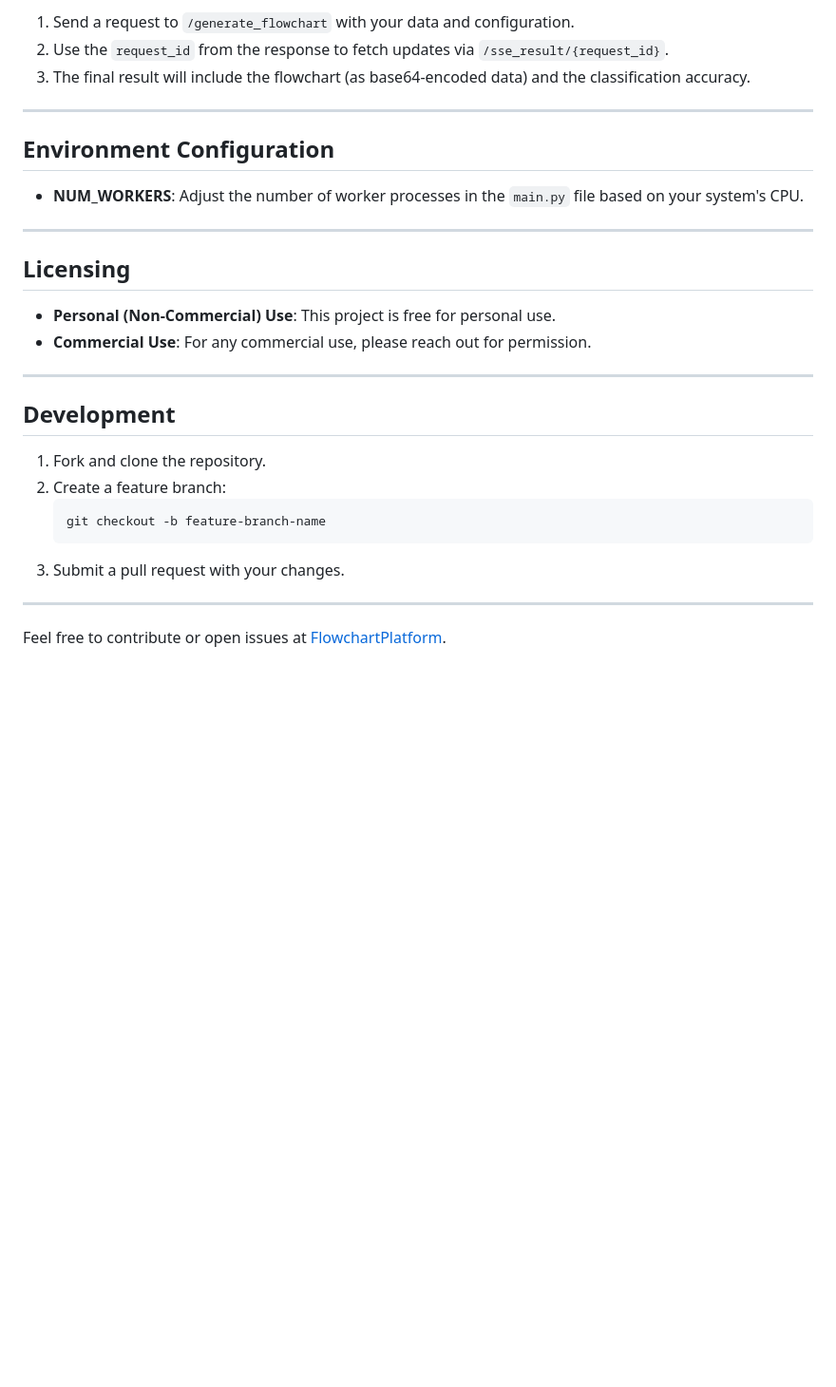
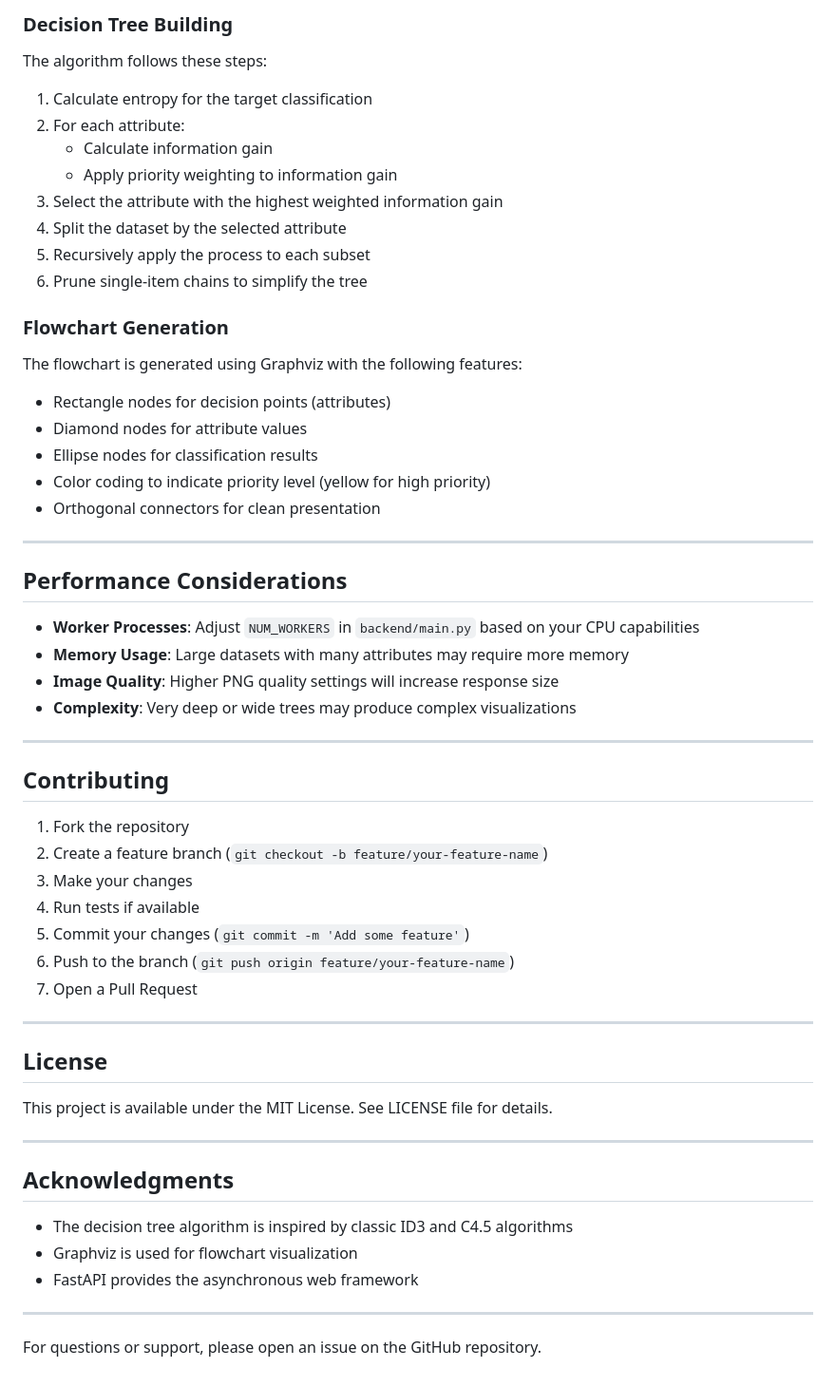
Before and after one commit to Jack-Kaplan/FlowchartPlatform, a Markdown page: README.md, the part around one of its changes. Shown at 95% size. GitHub-like rendering; blank space fills up the shorter version.

````diff
--- a/README.md
+++ b/README.md
@@ -103,32 +155,60 @@ FlowchartPlatform is a FastAPI-based tool for generating orthogonal flowcharts f
 
-1. Send a request to `/generate_flowchart` with your data and configuration.
-2. Use the `request_id` from the response to fetch updates via `/sse_result/{request_id}`.
-3. The final result will include the flowchart (as base64-encoded data) and the classification accuracy.
+### Decision Tree Building
+
+The algorithm follows these steps:
+1. Calculate entropy for the target classification
+2. For each attribute:
+   - Calculate information gain
+   - Apply priority weighting to information gain
+3. Select the attribute with the highest weighted information gain
+4. Split the dataset by the selected attribute
+5. Recursively apply the process to each subset
+6. Prune single-item chains to simplify the tree
+
+### Flowchart Generation
+
+The flowchart is generated using Graphviz with the following features:
+- Rectangle nodes for decision points (attributes)
+- Diamond nodes for attribute values
+- Ellipse nodes for classification results
+- Color coding to indicate priority level (yellow for high priority)
+- Orthogonal connectors for clean presentation
 
 ---
 
-## Environment Configuration
+## Performance Considerations
 
-- **NUM_WORKERS**: Adjust the number of worker processes in the `main.py` file based on your system's CPU.
+- **Worker Processes**: Adjust `NUM_WORKERS` in `backend/main.py` based on your CPU capabilities
+- **Memory Usage**: Large datasets with many attributes may require more memory
+- **Image Quality**: Higher PNG quality settings will increase response size
+- **Complexity**: Very deep or wide trees may produce complex visualizations
 
 ---
 
-## Licensing
+## Contributing
 
-- **Personal (Non-Commercial) Use**: This project is free for personal use.
-- **Commercial Use**: For any commercial use, please reach out for permission.
+1. Fork the repository
+2. Create a feature branch (`git checkout -b feature/your-feature-name`)
+3. Make your changes
+4. Run tests if available
+5. Commit your changes (`git commit -m 'Add some feature'`)
+6. Push to the branch (`git push origin feature/your-feature-name`)
+7. Open a Pull Request
 
 ---
 
-## Development
+## License
 
-1. Fork and clone the repository.
-2. Create a feature branch:
-   ```bash
-   git checkout -b feature-branch-name
-   ```
-3. Submit a pull request with your changes.
+This project is available under the MIT License. See LICENSE file for details.
 
 ---
 
-Feel free to contribute or open issues at [FlowchartPlatform](https://github.com/Jack-Kaplan/FlowchartPlatform).
+## Acknowledgments
+
+- The decision tree algorithm is inspired by classic ID3 and C4.5 algorithms
+- Graphviz is used for flowchart visualization
+- FastAPI provides the asynchronous web framework
+
+---
+
+For questions or support, please open an issue on the GitHub repository.
````
Also changed, not shown: other parts of README.md (+93 -41 lines).
